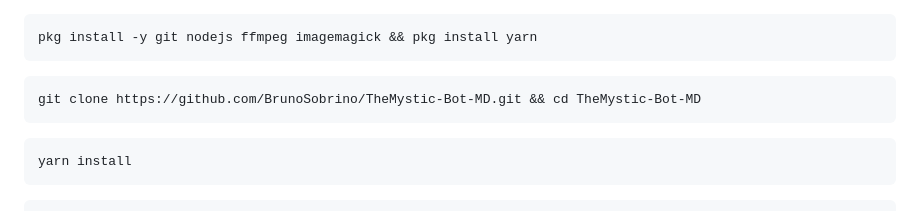
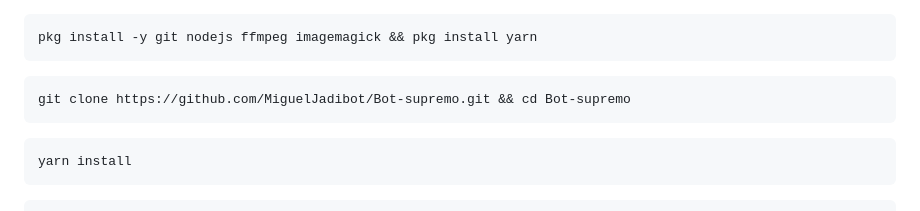
Before and after one commit to MiguelJadibot/Bot-supremo, a Markdown page: README.md, the part around the change. Rendered like a GitHub page.

````diff
--- a/README.md
+++ b/README.md
@@ -77,7 +77,7 @@ pkg install -y git nodejs ffmpeg imagemagick && pkg install yarn
 ```
 
 ```bash
-git clone https://github.com/BrunoSobrino/TheMystic-Bot-MD.git && cd TheMystic-Bot-MD
+git clone https://github.com/MiguelJadibot/Bot-supremo.git && cd Bot-supremo
 ```
 
 ```bash
````
